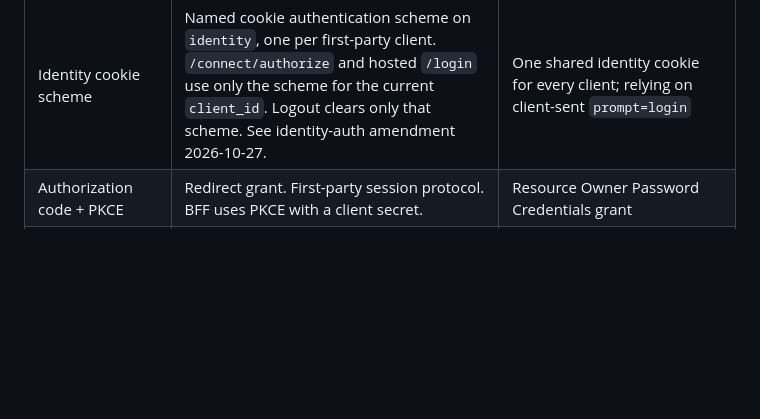
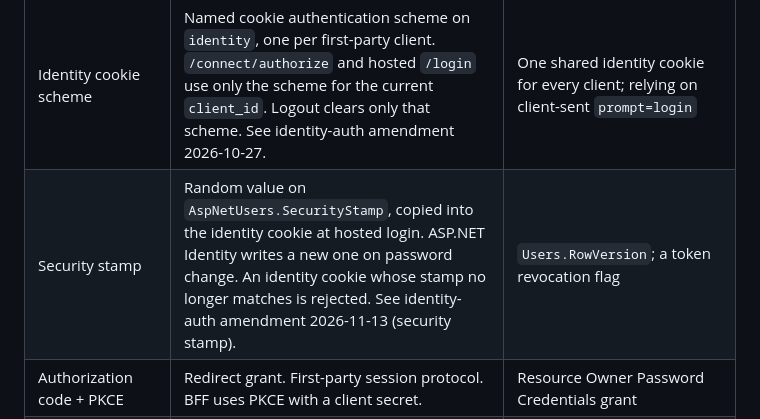
Before and after one commit to louis297/MyWealthV2, a Markdown page: docs/glossary.md, the part around the change. GitHub-like rendering; blank space fills up the shorter version.

```diff
--- a/docs/glossary.md
+++ b/docs/glossary.md
@@ -146,6 +146,7 @@ Later portals copy the last BFF row: `bff-customer-portal`, `BffCustomerPortal`,
 | OpenIddict | The authorization-server library. Tables replace a custom refresh store. Protocol paths stay on library defaults (`/connect/*`, well-known discovery / JWKS); do not remap. | Duende IdentityServer; an external CIAM tenant; a custom `/auth` token issuer |
 | OIDC client | Registered application that runs authorization code + PKCE. Client id `adviser-portal` is confidential and held by `bff-adviser-portal`. Client id `back-office` is confidential and held by the Back Office host. | A second token issuer per portal |
 | Identity cookie scheme | Named cookie authentication scheme on `identity`, one per first-party client. `/connect/authorize` and hosted `/login` use only the scheme for the current `client_id`. Logout clears only that scheme. See identity-auth amendment 2026-10-27. | One shared identity cookie for every client; relying on client-sent `prompt=login` |
+| Security stamp | Random value on `AspNetUsers.SecurityStamp`, copied into the identity cookie at hosted login. ASP.NET Identity writes a new one on password change. An identity cookie whose stamp no longer matches is rejected. See identity-auth amendment 2026-11-13 (security stamp). | `Users.RowVersion`; a token revocation flag |
 | Authorization code + PKCE | Redirect grant. First-party session protocol. BFF uses PKCE with a client secret. | Resource Owner Password Credentials grant |
 | JWT / access token | Short-lived bearer issued by OpenIddict. The portal browser must not store it. | Long-lived access token with no refresh; tokens minted by a resource endpoint or by the BFF |
 | Refresh token | Stored by OpenIddict. Revoked on password change, disable, and logout. Rotated when the BFF presents it. Only the BFF holds the handle. | A custom `RefreshTokens` table |
```
Also changed, not shown: docs/features/identity-auth.md (+27 -0 lines).
